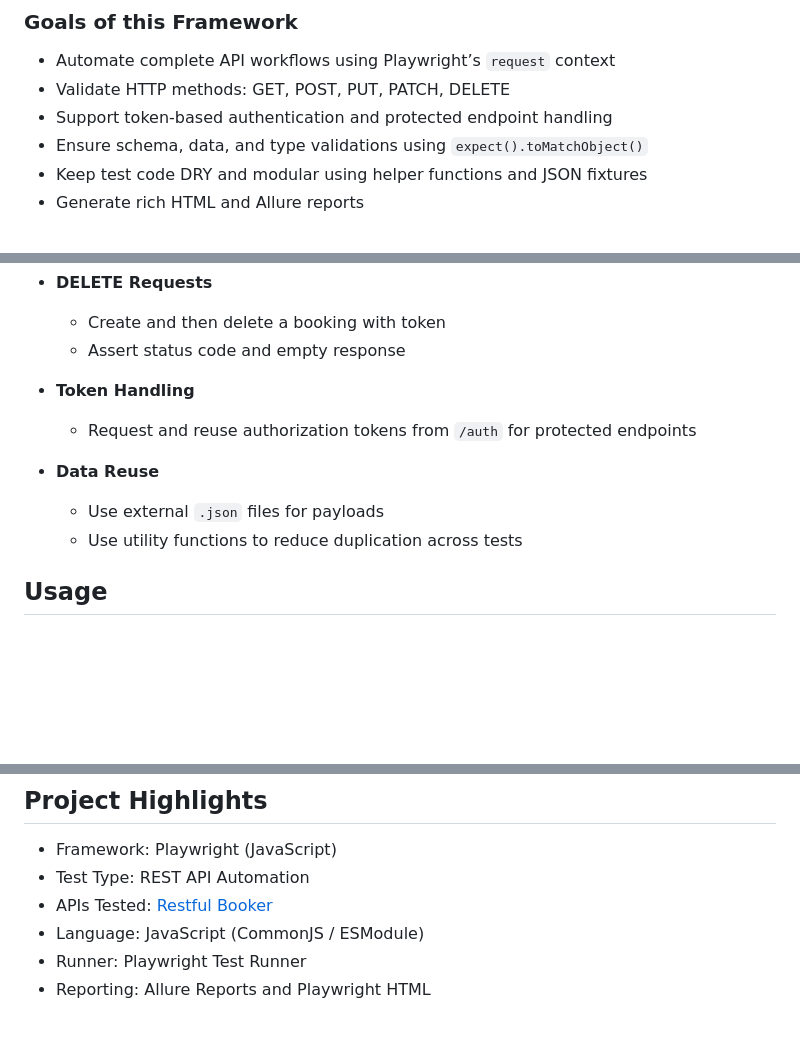
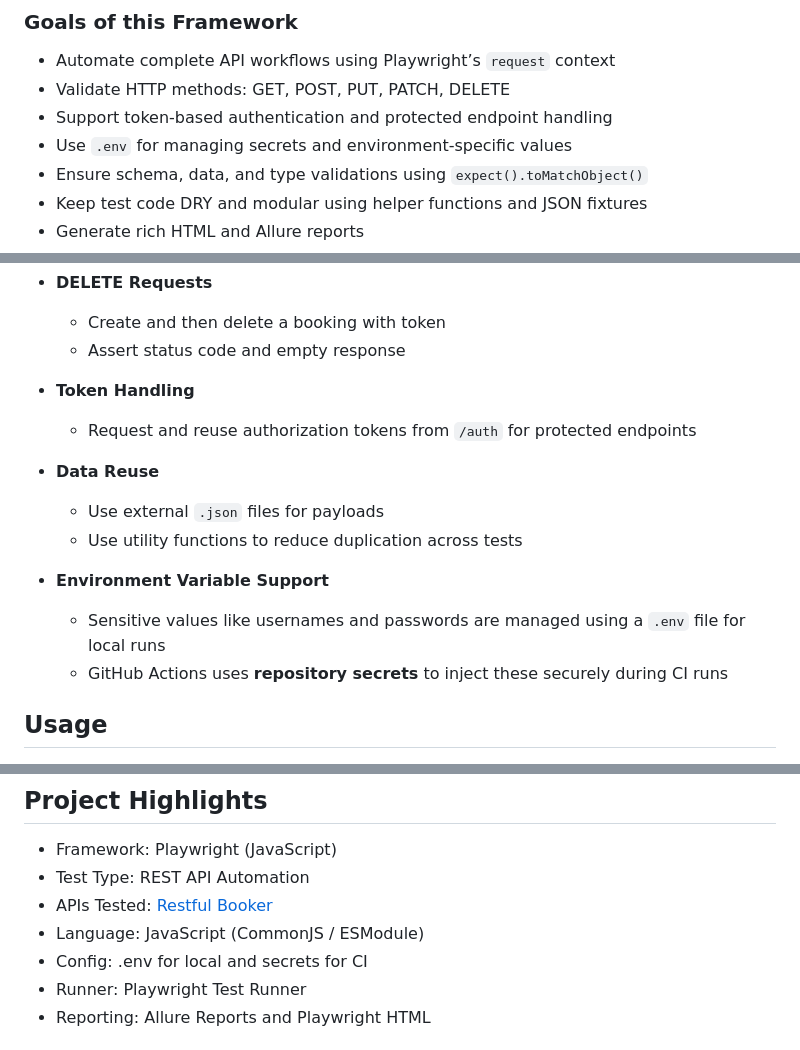
Before and after one commit to anandavii/api-testing-restful-booker, a Markdown page: README.md, 3 parts joined by grey strips. GitHub-like rendering; blank space fills up the shorter version.

Commit message:
updated the readme.md for the changes regarding the .env variables

```diff
--- a/README.md
+++ b/README.md
@@ -14,6 +15,7 @@ This repository contains an API Test Automation Framework built using Playwright
 - Automate complete API workflows using Playwright’s `request` context
 - Validate HTTP methods: GET, POST, PUT, PATCH, DELETE
 - Support token-based authentication and protected endpoint handling
+- Use `.env` for managing secrets and environment-specific values
 - Ensure schema, data, and type validations using `expect().toMatchObject()`
 - Keep test code DRY and modular using helper functions and JSON fixtures
 - Generate rich HTML and Allure reports
@@ -43,12 +45,17 @@ This repository contains an API Test Automation Framework built using Playwright
 - **DELETE Requests**
   - Create and then delete a booking with token
   - Assert status code and empty response
+
 - **Token Handling**
   - Request and reuse authorization tokens from `/auth` for protected endpoints
 
 - **Data Reuse**
   - Use external `.json` files for payloads
   - Use utility functions to reduce duplication across tests
+
+- **Environment Variable Support**
+  - Sensitive values like usernames and passwords are managed using a `.env` file for local runs
+  - GitHub Actions uses **repository secrets** to inject these securely during CI runs
 
 ## Usage
 
@@ -67,6 +74,7 @@ This repository contains an API Test Automation Framework built using Playwright
 - Test Type: REST API Automation
 - APIs Tested: [Restful Booker](https://restful-booker.herokuapp.com)
 - Language: JavaScript (CommonJS / ESModule)
+- Config: .env for local and secrets for CI
 - Runner: Playwright Test Runner
 - Reporting: Allure Reports and Playwright HTML
 
```
Also changed, not shown: other parts of README.md (+1 -0 lines).
